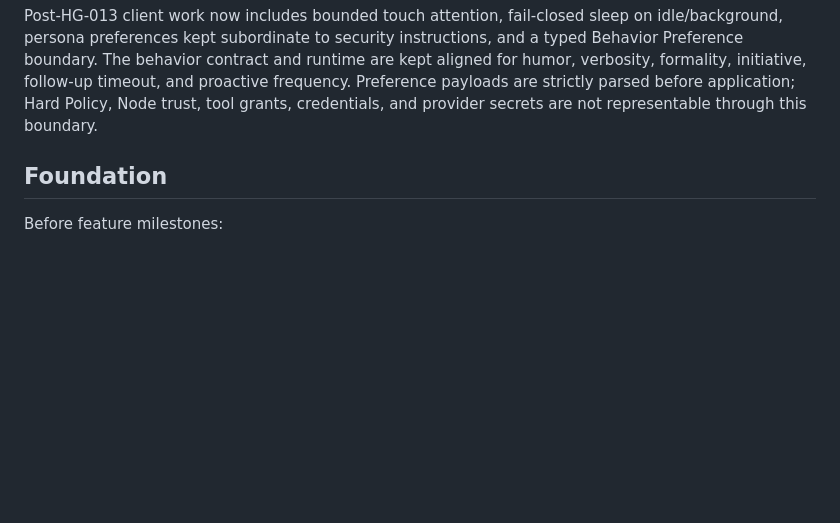
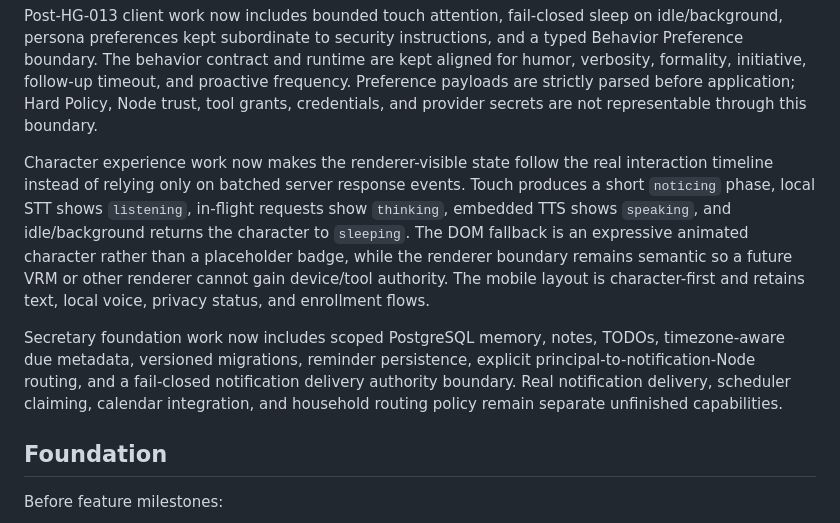
Before and after one commit to livingmetal/hearthghost, a Markdown page: docs/roadmap.md, the part around the change. Drawn GitHub-style; blank space fills up the shorter version.

Commit message:
docs: record character-first client progress

```diff
--- a/docs/roadmap.md
+++ b/docs/roadmap.md
@@ -27,6 +27,21 @@ kept aligned for humor, verbosity, formality, initiative, follow-up timeout, and
 proactive frequency. Preference payloads are strictly parsed before application;
 Hard Policy, Node trust, tool grants, credentials, and provider secrets are not
 representable through this boundary.
+
+Character experience work now makes the renderer-visible state follow the real
+interaction timeline instead of relying only on batched server response events.
+Touch produces a short `noticing` phase, local STT shows `listening`, in-flight
+requests show `thinking`, embedded TTS shows `speaking`, and idle/background returns
+the character to `sleeping`. The DOM fallback is an expressive animated character
+rather than a placeholder badge, while the renderer boundary remains semantic so a
+future VRM or other renderer cannot gain device/tool authority. The mobile layout is
+character-first and retains text, local voice, privacy status, and enrollment flows.
+
+Secretary foundation work now includes scoped PostgreSQL memory, notes, TODOs,
+timezone-aware due metadata, versioned migrations, reminder persistence, explicit
+principal-to-notification-Node routing, and a fail-closed notification delivery
+authority boundary. Real notification delivery, scheduler claiming, calendar
+integration, and household routing policy remain separate unfinished capabilities.
 
 ## Foundation
 
```
